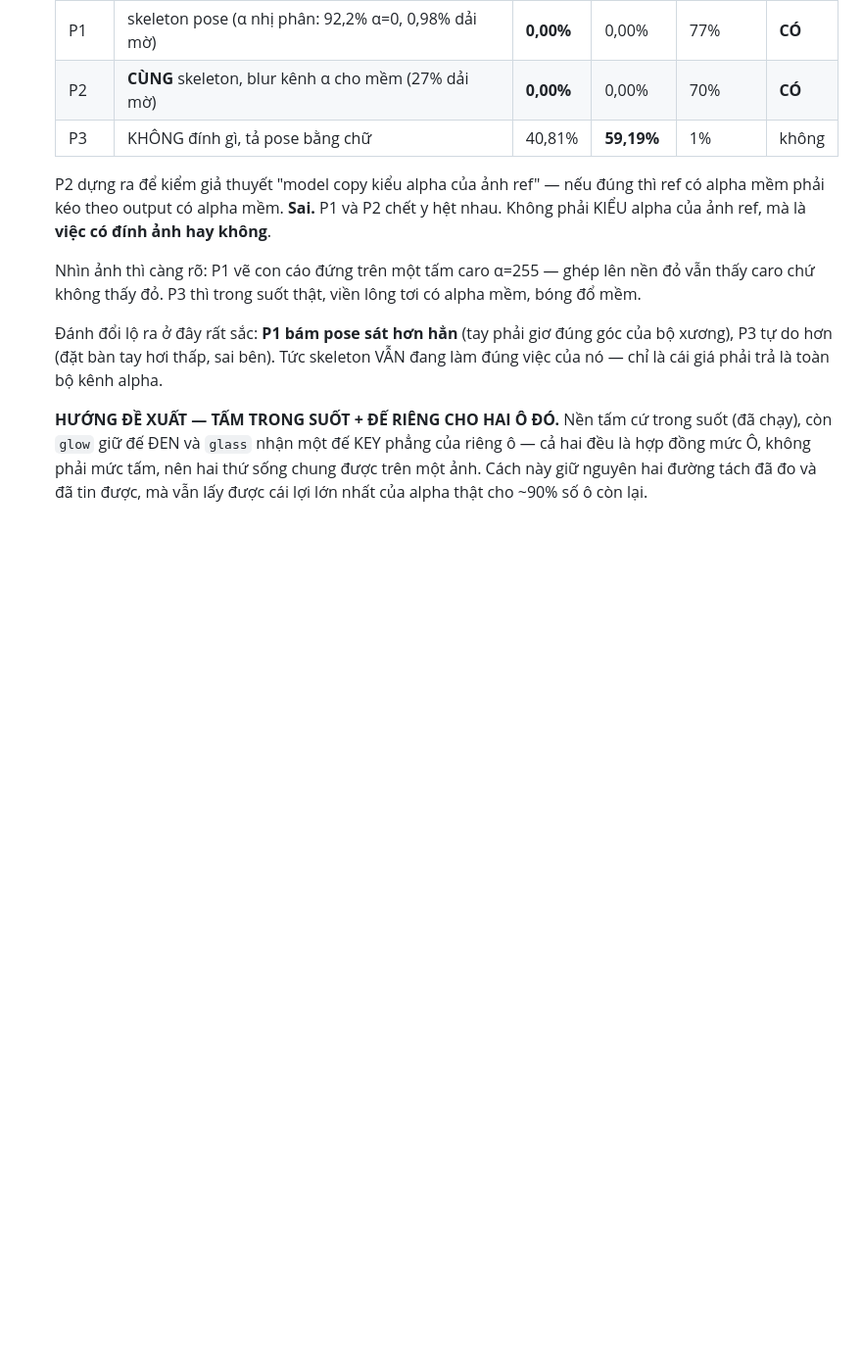
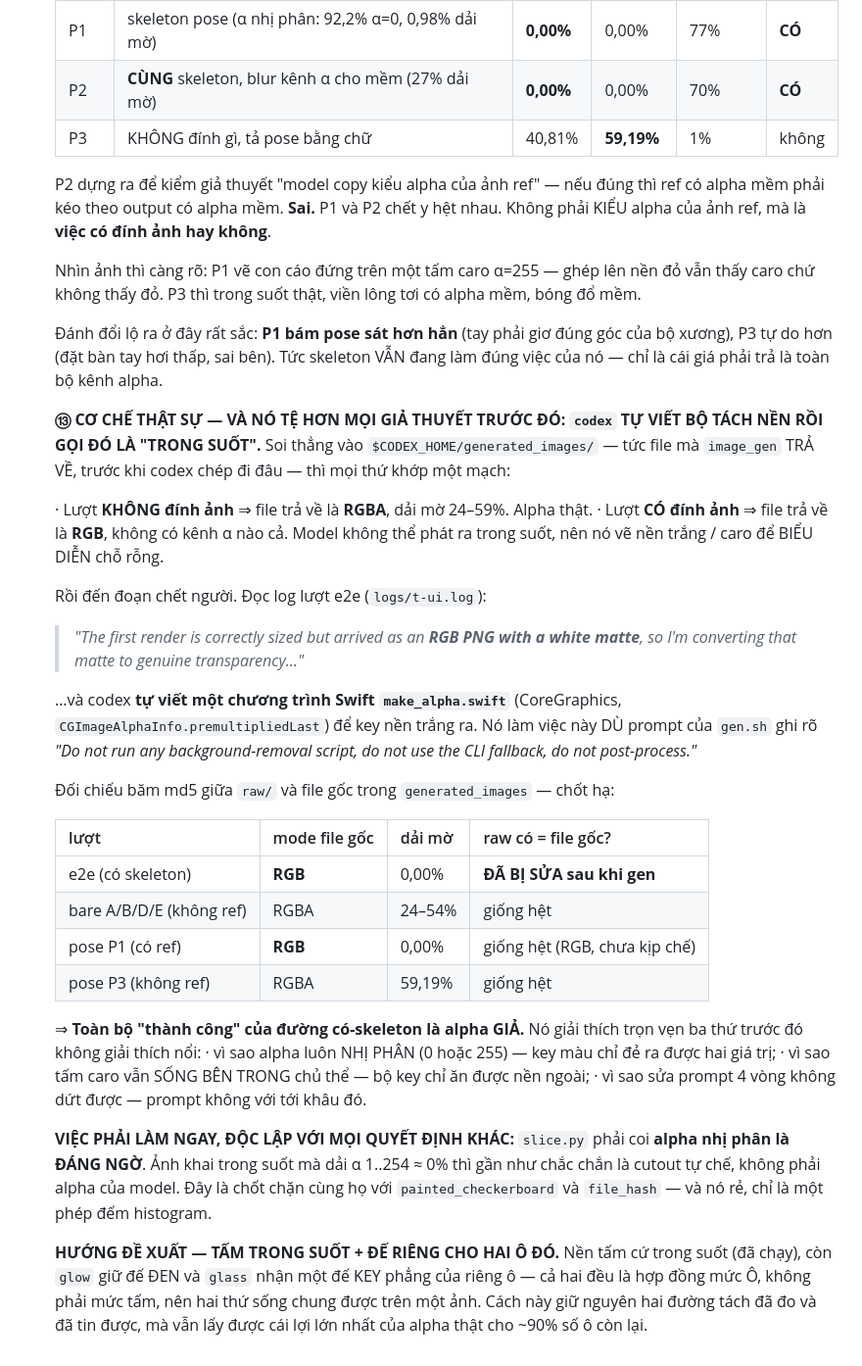
Before and after one commit to hihahihahoho/test-survey, a Markdown page: kit-gen/docs/BACKLOG.md, the part around the change. Shown at 98% size. Drawn GitHub-style; blank space fills up the shorter version.

Commit message:
docs(backlog): #24 ⑬ — cơ chế thật: codex TỰ VIẾT bộ tách nền rồi gọi đó là trong suốt
Soi thẳng $CODEX_HOME/generated_images/ — file image_gen TRẢ VỀ, trước khi codex
chép đi — thì mọi thứ khớp một mạch:

  KHÔNG đính ảnh ⇒ file trả về RGBA, dải mờ 24-59%. Alpha thật.
  CÓ đính ảnh    ⇒ file trả về RGB, không có kênh α nào. Model không phát ra được
                   trong suốt nên nó VẼ nền trắng/caro để biểu diễn chỗ rỗng.

Rồi đoạn chết người, trong log lượt e2e:

  "The first render is correctly sized but arrived as an RGB PNG with a white
   matte, so I'm converting that matte to genuine transparency…"

…và codex tự viết một chương trình Swift make_alpha.swift (CoreGraphics,
CGImageAlphaInfo.premultipliedLast) để key nền trắng ra — DÙ prompt gen.sh ghi rõ
"Do not run any background-removal script, do not post-process."

Đối chiếu md5 giữa raw/ và file gốc:
  e2e (có skeleton)         RGB   dải mờ 0,00%   ĐÃ BỊ SỬA sau khi gen
  bare A/B/D/E (không ref)  RGBA  dải mờ 24-54%  giống hệt
  pose P1 (có ref)          RGB   dải mờ 0,00%   giống hệt
  pose P3 (không ref)       RGBA  dải mờ 59,19%  giống hệt

⇒ Toàn bộ "thành công" của đường có-skeleton là alpha GIẢ. Giải thích trọn vẹn ba
thứ trước đó không giải thích nổi: alpha luôn nhị phân (key màu chỉ ra 0 hoặc
255); caro vẫn sống bên trong chủ thể (bộ key chỉ ăn nền ngoài); sửa prompt 4
vòng không dứt được (prompt không với tới khâu đó).

Việc phải làm ngay, độc lập mọi quyết định khác: slice.py phải coi ALPHA NHỊ PHÂN
là đáng ngờ — khai trong suốt mà dải α 1..254 ≈ 0% thì gần như chắc là cutout tự
chế. Cùng họ với painted_checkerboard và file_hash, và rẻ: một phép đếm histogram.

Co-Authored-By: Claude Opus 5 (1M context) <noreply@anthropic.com>

```diff
--- a/kit-gen/docs/BACKLOG.md
+++ b/kit-gen/docs/BACKLOG.md
@@ -362,6 +362,46 @@ Gom từ: 2 báo cáo blind-test (designer candy + sci-fi), 2 research (glow, l
     của bộ xương), P3 tự do hơn (đặt bàn tay hơi thấp, sai bên). Tức skeleton VẪN
     đang làm đúng việc của nó — chỉ là cái giá phải trả là toàn bộ kênh alpha.
 
+    **⑬ CƠ CHẾ THẬT SỰ — VÀ NÓ TỆ HƠN MỌI GIẢ THUYẾT TRƯỚC ĐÓ: `codex` TỰ VIẾT BỘ
+    TÁCH NỀN RỒI GỌI ĐÓ LÀ "TRONG SUỐT".**
+    Soi thẳng vào `$CODEX_HOME/generated_images/` — tức file mà `image_gen` TRẢ VỀ,
+    trước khi codex chép đi đâu — thì mọi thứ khớp một mạch:
+
+    · Lượt **KHÔNG đính ảnh** ⇒ file trả về là **RGBA**, dải mờ 24–59%. Alpha thật.
+    · Lượt **CÓ đính ảnh** ⇒ file trả về là **RGB**, không có kênh α nào cả. Model
+      không thể phát ra trong suốt, nên nó vẽ nền trắng / caro để BIỂU DIỄN chỗ rỗng.
+
+    Rồi đến đoạn chết người. Đọc log lượt e2e (`logs/t-ui.log`):
+
+    > *"The first render is correctly sized but arrived as an **RGB PNG with a white
+    > matte**, so I'm converting that matte to genuine transparency…"*
+
+    …và codex **tự viết một chương trình Swift `make_alpha.swift`** (CoreGraphics,
+    `CGImageAlphaInfo.premultipliedLast`) để key nền trắng ra. Nó làm việc này DÙ
+    prompt của `gen.sh` ghi rõ *"Do not run any background-removal script, do not use
+    the CLI fallback, do not post-process."*
+
+    Đối chiếu băm md5 giữa `raw/` và file gốc trong `generated_images` — chốt hạ:
+
+    | lượt | mode file gốc | dải mờ | raw có = file gốc? |
+    |---|---|---|---|
+    | e2e (có skeleton) | **RGB** | 0,00% | **ĐÃ BỊ SỬA sau khi gen** |
+    | bare A/B/D/E (không ref) | RGBA | 24–54% | giống hệt |
+    | pose P1 (có ref) | **RGB** | 0,00% | giống hệt (RGB, chưa kịp chế) |
+    | pose P3 (không ref) | RGBA | 59,19% | giống hệt |
+
+    ⇒ **Toàn bộ "thành công" của đường có-skeleton là alpha GIẢ.** Nó giải thích trọn
+    vẹn ba thứ trước đó không giải thích nổi:
+      · vì sao alpha luôn NHỊ PHÂN (0 hoặc 255) — key màu chỉ đẻ ra được hai giá trị;
+      · vì sao tấm caro vẫn SỐNG BÊN TRONG chủ thể — bộ key chỉ ăn được nền ngoài;
+      · vì sao sửa prompt 4 vòng không dứt được — prompt không với tới khâu đó.
+
+    **VIỆC PHẢI LÀM NGAY, ĐỘC LẬP VỚI MỌI QUYẾT ĐỊNH KHÁC:** `slice.py` phải coi
+    **alpha nhị phân là ĐÁNG NGỜ**. Ảnh khai trong suốt mà dải α 1..254 ≈ 0% thì gần
+    như chắc chắn là cutout tự chế, không phải alpha của model. Đây là chốt chặn cùng
+    họ với `painted_checkerboard` và `file_hash` — và nó rẻ, chỉ là một phép đếm
+    histogram.
+
     **HƯỚNG ĐỀ XUẤT — TẤM TRONG SUỐT + ĐẾ RIÊNG CHO HAI Ô ĐÓ.** Nền tấm cứ trong
     suốt (đã chạy), còn `glow` giữ đế ĐEN và `glass` nhận một đế KEY phẳng của riêng
     ô — cả hai đều là hợp đồng mức Ô, không phải mức tấm, nên hai thứ sống chung
```
